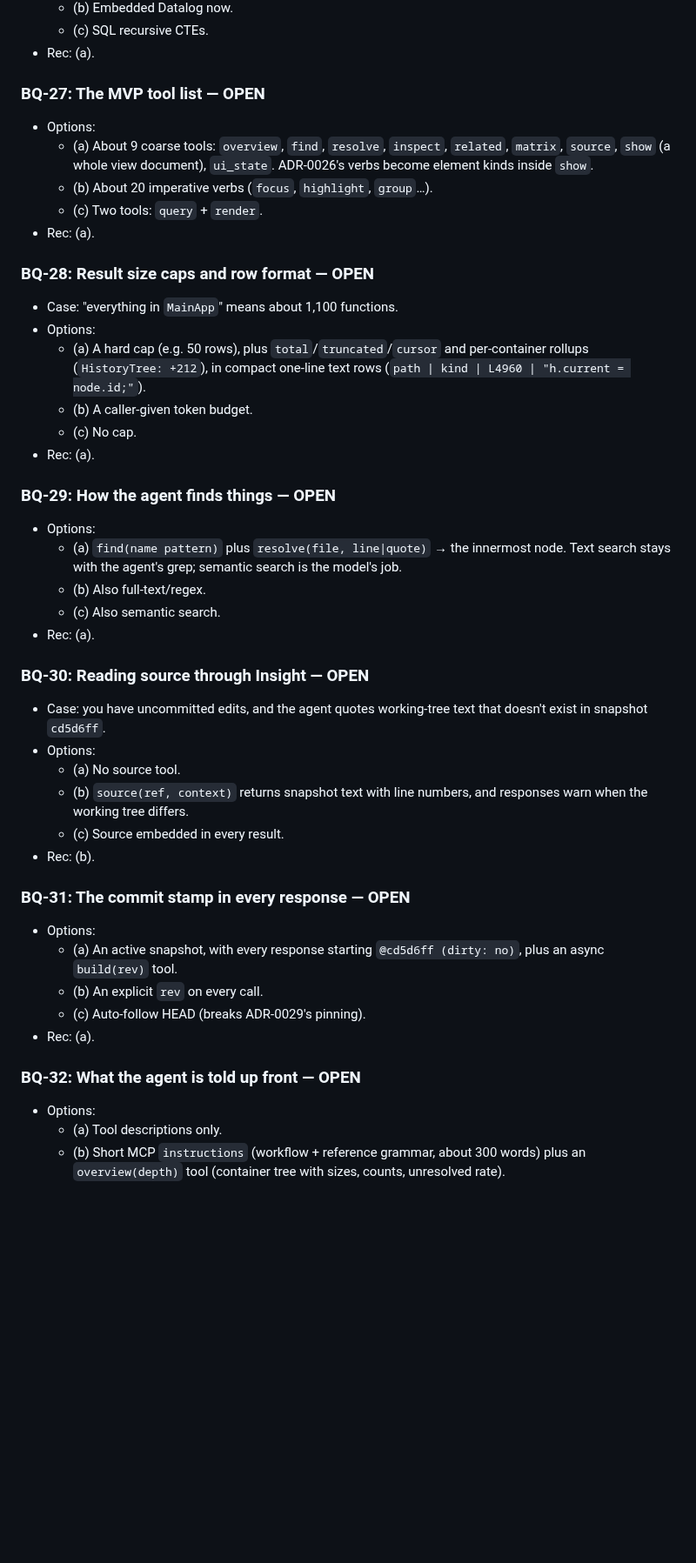
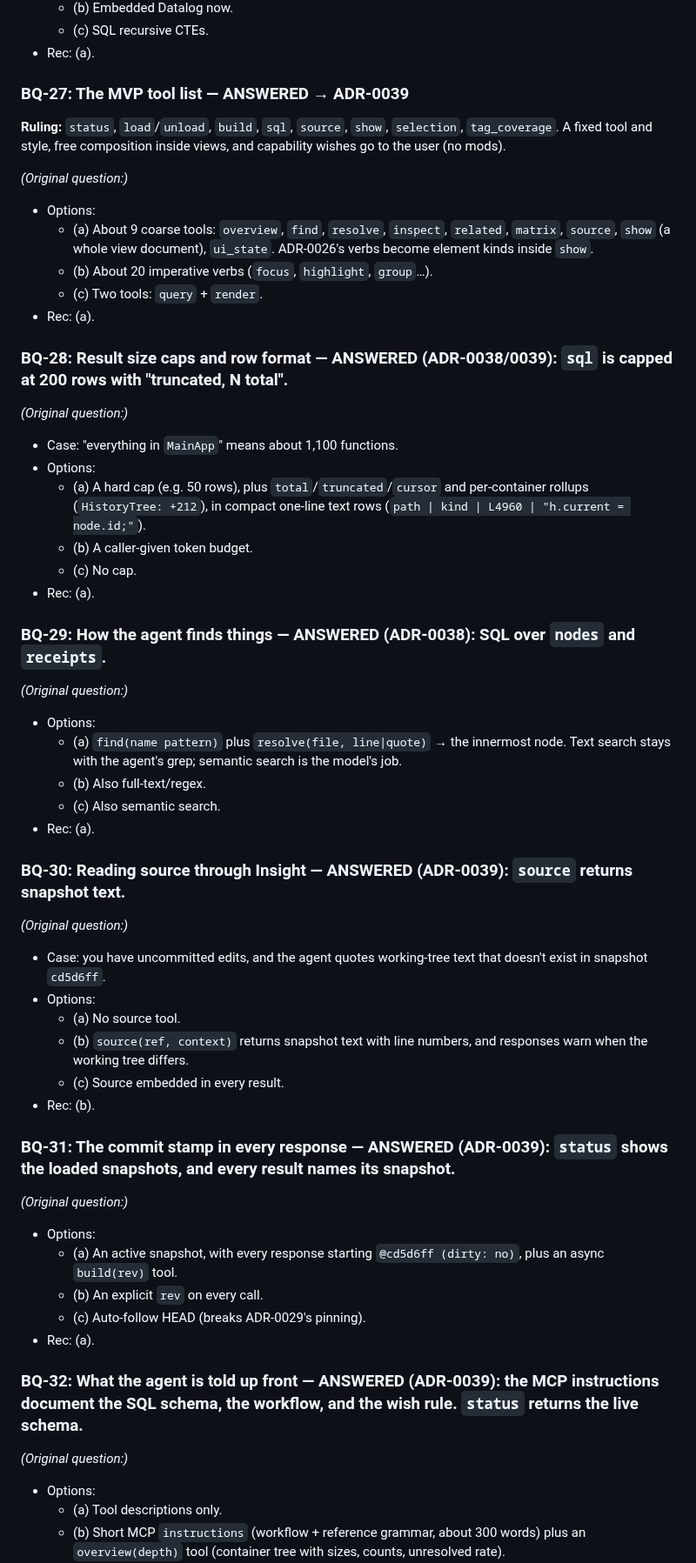
Before and after one commit to andrewsalinas09/Insight, a Markdown page: docs/BUILD-QUESTIONS.md, the part around the change. Shown at 87% size. Rendered like a GitHub page; blank space fills up the shorter version.

Commit message:
ADR-0039: fixed tool, free composition inside views, wishes go to the user
Answers BQ-27 and covers BQ-28..BQ-32. Rejects hot-loaded mods.

Co-Authored-By: Claude Opus 5.5 <noreply@anthropic.com>

```diff
--- a/docs/BUILD-QUESTIONS.md
+++ b/docs/BUILD-QUESTIONS.md
@@ -340,14 +340,19 @@ What's the first thing that runs, and what's its pass condition?
   - (c) SQL recursive CTEs.
 - Rec: (a).
 
-### BQ-27: The MVP tool list — OPEN
+### BQ-27: The MVP tool list — ANSWERED → ADR-0039
+**Ruling:** `status`, `load`/`unload`, `build`, `sql`, `source`, `show`, `selection`, `tag_coverage`. A fixed tool and style, free composition inside views, and capability wishes go to the user (no mods).
+
+*(Original question:)*
 - Options:
   - (a) About 9 coarse tools: `overview`, `find`, `resolve`, `inspect`, `related`, `matrix`, `source`, `show` (a whole view document), `ui_state`. ADR-0026's verbs become element kinds inside `show`.
   - (b) About 20 imperative verbs (`focus`, `highlight`, `group`…).
   - (c) Two tools: `query` + `render`.
 - Rec: (a).
 
-### BQ-28: Result size caps and row format — OPEN
+### BQ-28: Result size caps and row format — ANSWERED (ADR-0038/0039): `sql` is capped at 200 rows with "truncated, N total".
+
+*(Original question:)*
 - Case: "everything in `MainApp`" means about 1,100 functions.
 - Options:
   - (a) A hard cap (e.g. 50 rows), plus `total`/`truncated`/`cursor` and per-container rollups (`HistoryTree: +212`), in compact one-line text rows (`path | kind | L4960 | "h.current = node.id;"`).
@@ -355,14 +360,18 @@ What's the first thing that runs, and what's its pass condition?
   - (c) No cap.
 - Rec: (a).
 
-### BQ-29: How the agent finds things — OPEN
+### BQ-29: How the agent finds things — ANSWERED (ADR-0038): SQL over `nodes` and `receipts`.
+
+*(Original question:)*
 - Options:
   - (a) `find(name pattern)` plus `resolve(file, line|quote)` → the innermost node. Text search stays with the agent's grep; semantic search is the model's job.
   - (b) Also full-text/regex.
   - (c) Also semantic search.
 - Rec: (a).
 
-### BQ-30: Reading source through Insight — OPEN
+### BQ-30: Reading source through Insight — ANSWERED (ADR-0039): `source` returns snapshot text.
+
+*(Original question:)*
 - Case: you have uncommitted edits, and the agent quotes working-tree text that doesn't exist in snapshot `cd5d6ff`.
 - Options:
   - (a) No source tool.
@@ -370,14 +379,18 @@ What's the first thing that runs, and what's its pass condition?
   - (c) Source embedded in every result.
 - Rec: (b).
 
-### BQ-31: The commit stamp in every response — OPEN
+### BQ-31: The commit stamp in every response — ANSWERED (ADR-0039): `status` shows the loaded snapshots, and every result names its snapshot.
+
+*(Original question:)*
 - Options:
   - (a) An active snapshot, with every response starting `@cd5d6ff (dirty: no)`, plus an async `build(rev)` tool.
   - (b) An explicit `rev` on every call.
   - (c) Auto-follow HEAD (breaks ADR-0029's pinning).
 - Rec: (a).
 
-### BQ-32: What the agent is told up front — OPEN
+### BQ-32: What the agent is told up front — ANSWERED (ADR-0039): the MCP instructions document the SQL schema, the workflow, and the wish rule. `status` returns the live schema.
+
+*(Original question:)*
 - Options:
   - (a) Tool descriptions only.
   - (b) Short MCP `instructions` (workflow + reference grammar, about 300 words) plus an `overview(depth)` tool (container tree with sizes, counts, unresolved rate).
```
Also changed, not shown: docs/decisions/ADR-0039-fixed-tool-free-composition-wishes-go-to-the-user.md (added, +19 -0 lines).
